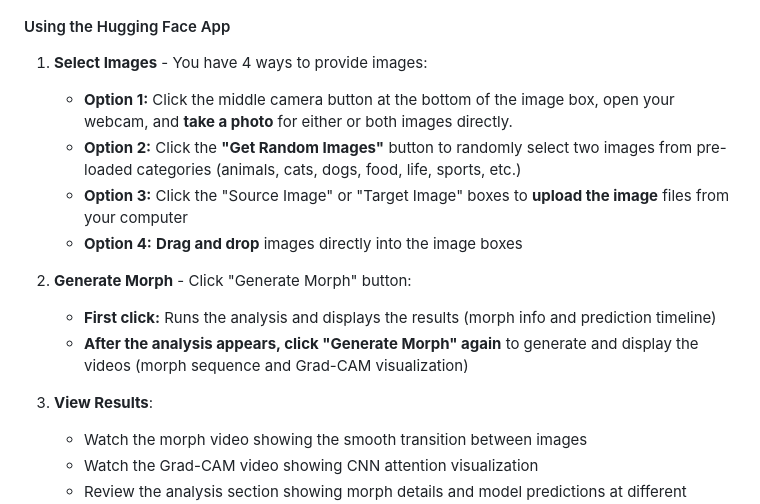
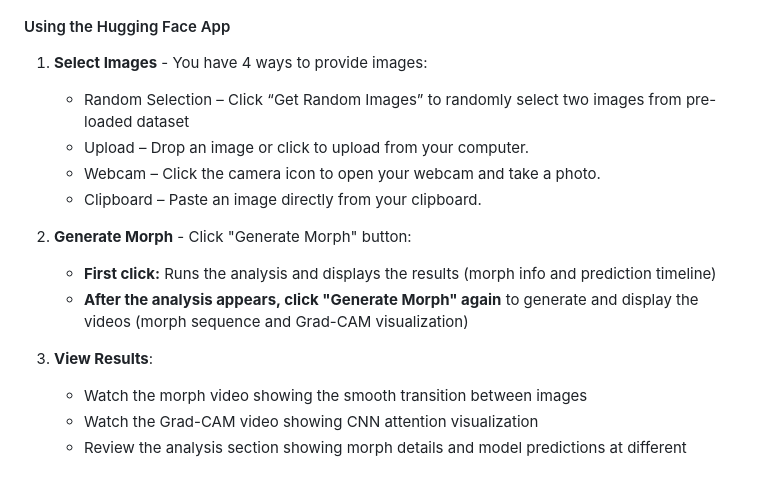
Before and after one commit to Jenniferli6/XAI_Morphing_Studio, a Markdown page: README.md, the part around the change. GitHub-like rendering; blank space fills up the shorter version.

Commit message:
minor update of readme

```diff
--- a/README.md
+++ b/README.md
@@ -110,16 +110,16 @@ The XAI Morphing Studio is deployed on **Hugging Face Spaces**! You can use it d
 #### Using the Hugging Face App
 
 1. **Select Images** - You have 4 ways to provide images:
-   - **Option 1:** Click the middle camera button at the bottom of the image box, open your webcam, and **take a photo** for either or both images directly.
-   - **Option 2:** Click the **"Get Random Images"** button to randomly select two images from pre-loaded categories (animals, cats, dogs, food, life, sports, etc.)
-   - **Option 3:** Click the "Source Image" or "Target Image" boxes to **upload the image** files from your computer
-   - **Option 4:** **Drag and drop** images directly into the image boxes
+   - Random Selection – Click “Get Random Images” to randomly select two images from pre-loaded dataset
+   - Upload – Drop an image or click to upload from your computer.
+   - Webcam – Click the camera icon to open your webcam and take a photo.
+   - Clipboard – Paste an image directly from your clipboard.
 
-3. **Generate Morph** - Click "Generate Morph" button:
+2. **Generate Morph** - Click "Generate Morph" button:
    - **First click:** Runs the analysis and displays the results (morph info and prediction timeline)
    - **After the analysis appears, click "Generate Morph" again** to generate and display the videos (morph sequence and Grad-CAM visualization)
 
-4. **View Results**:
+3. **View Results**:
    - Watch the morph video showing the smooth transition between images
    - Watch the Grad-CAM video showing CNN attention visualization
    - Review the analysis section showing morph details and model predictions at different stages (0%, 25%, 50%, 75%, 100%)
```
